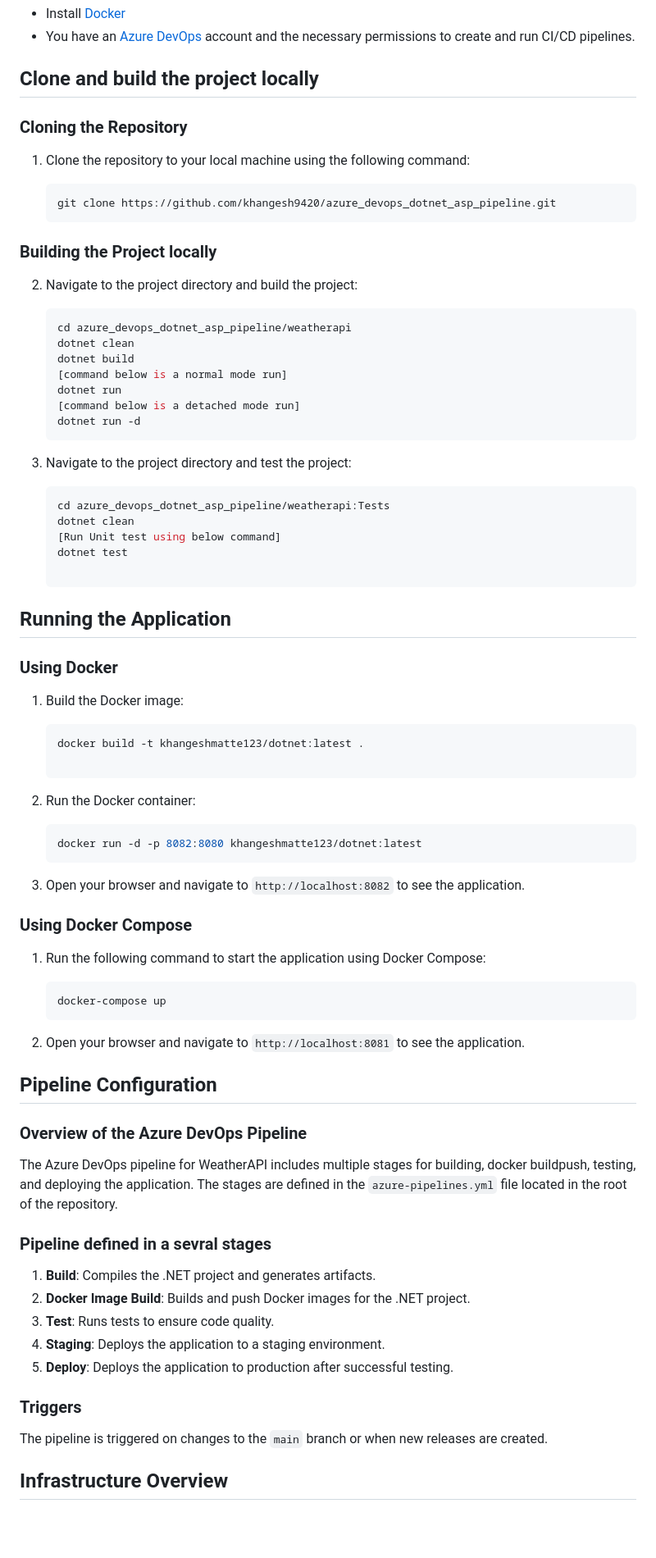
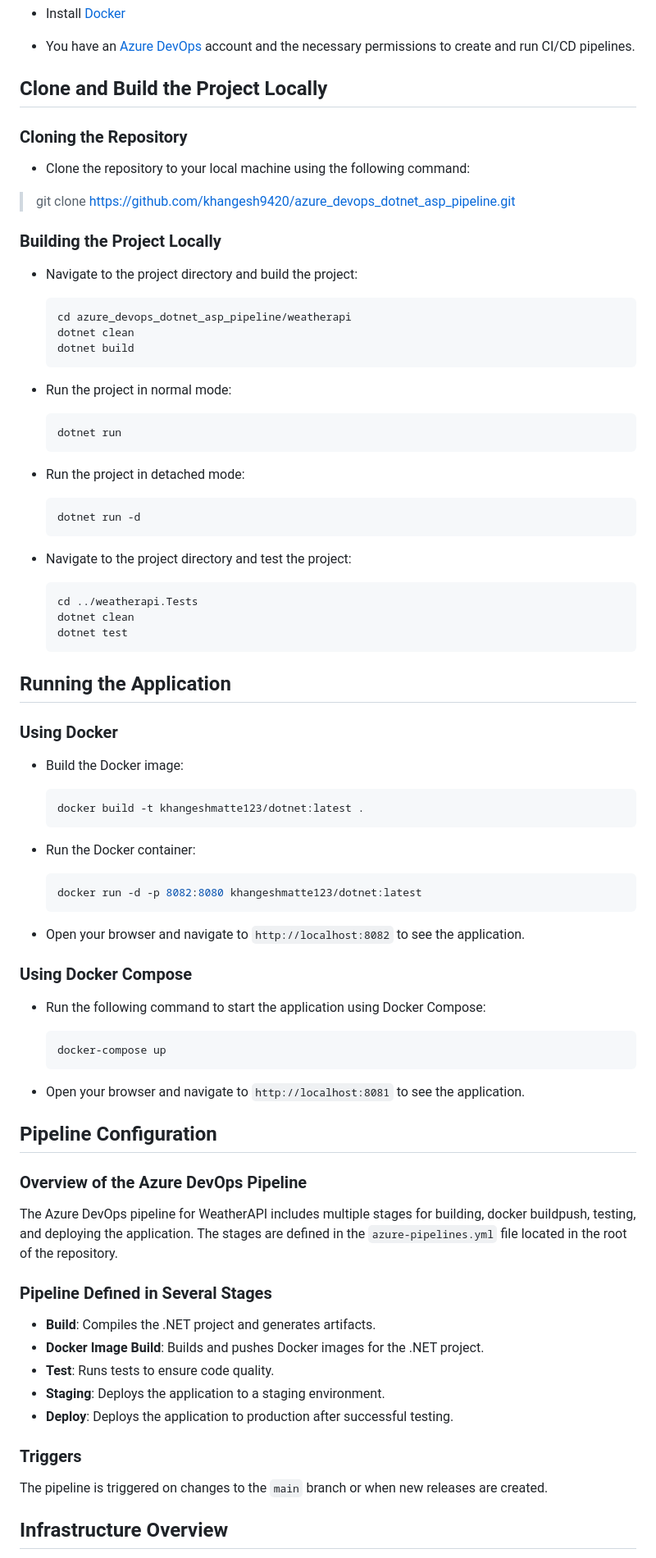
Before and after one commit to khangesh9420/Azure_Devops_Pipeline_with_Sonarqube_Analysis, a Markdown page: README.md, the part around the change printed below. Shown: that part at 82% size. Rendered like a GitHub page; blank space fills up the shorter version.

````diff
--- a/README.md
+++ b/README.md
@@ -30,86 +36,95 @@ Before you begin, ensure you have met the following requirements:
 - Install [Docker](https://www.docker.com/get-started)
-- You have an [Azure DevOps](https://dev.azure.com/) account and the necessary permissions to create and run CI/CD pipelines.
+- You have an [Azure DevOps](https://dev.azure.com/)
+  account and the necessary permissions to create and
+  run CI/CD pipelines.
 
-## Clone and build the project locally
+## Clone and Build the Project Locally
 
 ### Cloning the Repository
 
-1. Clone the repository to your local machine using the following command:
+- Clone the repository to your local machine using the following command:
 
-    ```bash
-    git clone https://github.com/khangesh9420/azure_devops_dotnet_asp_pipeline.git
-    ```
+> git clone <https://github.com/khangesh9420/azure_devops_dotnet_asp_pipeline.git>
 
-### Building the Project locally
+### Building the Project Locally
 
-2. Navigate to the project directory and build the project:
+- Navigate to the project directory and build the project:
 
     ```bash
     cd azure_devops_dotnet_asp_pipeline/weatherapi
     dotnet clean
     dotnet build
-    [command below is a normal mode run]
+    ```
+
+- Run the project in normal mode:
+
+    ```bash
     dotnet run
-    [command below is a detached mode run]
+    ```
+
+- Run the project in detached mode:
+
+    ```bash
     dotnet run -d
     ```
 
-3.  Navigate to the project directory and test the project:
+- Navigate to the project directory and test the project:
 
-     ```bash
-    cd azure_devops_dotnet_asp_pipeline/weatherapi:Tests
+    ```bash
+    cd ../weatherapi.Tests
     dotnet clean
-    [Run Unit test using below command]
     dotnet test
-
     ```
 
 ## Running the Application
 
 ### Using Docker
 
-1. Build the Docker image:
+- Build the Docker image:
 
     ```bash
     docker build -t khangeshmatte123/dotnet:latest .
-
     ```
 
-2. Run the Docker container:
+- Run the Docker container:
 
     ```bash
     docker run -d -p 8082:8080 khangeshmatte123/dotnet:latest
     ```
 
-3. Open your browser and navigate to `http://localhost:8082` to see the application.
+- Open your browser and navigate to `http://localhost:8082` to see the application.
 
 ### Using Docker Compose
 
-1. Run the following command to start the application using Docker Compose:
+- Run the following command to start the application using Docker Compose:
 
     ```bash
     docker-compose up
     ```
 
-2. Open your browser and navigate to `http://localhost:8081` to see the application.
+- Open your browser and navigate to `http://localhost:8081` to see the application.
 
 ## Pipeline Configuration
 
 ### Overview of the Azure DevOps Pipeline
 
-The Azure DevOps pipeline for WeatherAPI includes multiple stages for building, docker buildpush, testing, and deploying the application. The stages are defined in the `azure-pipelines.yml` file located in the root of the repository.
+The Azure DevOps pipeline for WeatherAPI includes multiple
+stages for building, docker buildpush, testing, and deploying
+the application. The stages are defined in the
+`azure-pipelines.yml` file located in the root of the repository.
 
-### Pipeline defined in a sevral stages
+### Pipeline Defined in Several Stages
 
-1. **Build**: Compiles the .NET project and generates artifacts.
-2. **Docker Image Build**: Builds and push Docker images for the .NET project.
-3. **Test**: Runs tests to ensure code quality.
-4. **Staging**: Deploys the application to a staging environment.
-5. **Deploy**: Deploys the application to production after successful testing.
+- **Build**: Compiles the .NET project and generates artifacts.
+- **Docker Image Build**: Builds and pushes Docker images for the .NET project.
+- **Test**: Runs tests to ensure code quality.
+- **Staging**: Deploys the application to a staging environment.
+- **Deploy**: Deploys the application to production after successful testing.
 
 ### Triggers
 
-The pipeline is triggered on changes to the `main` branch or when new releases are created.
+The pipeline is triggered on changes to the `main`
+branch or when new releases are created.
 
 ## Infrastructure Overview
 
````
Also changed, not shown: other parts of README.md (+63 -48 lines).
